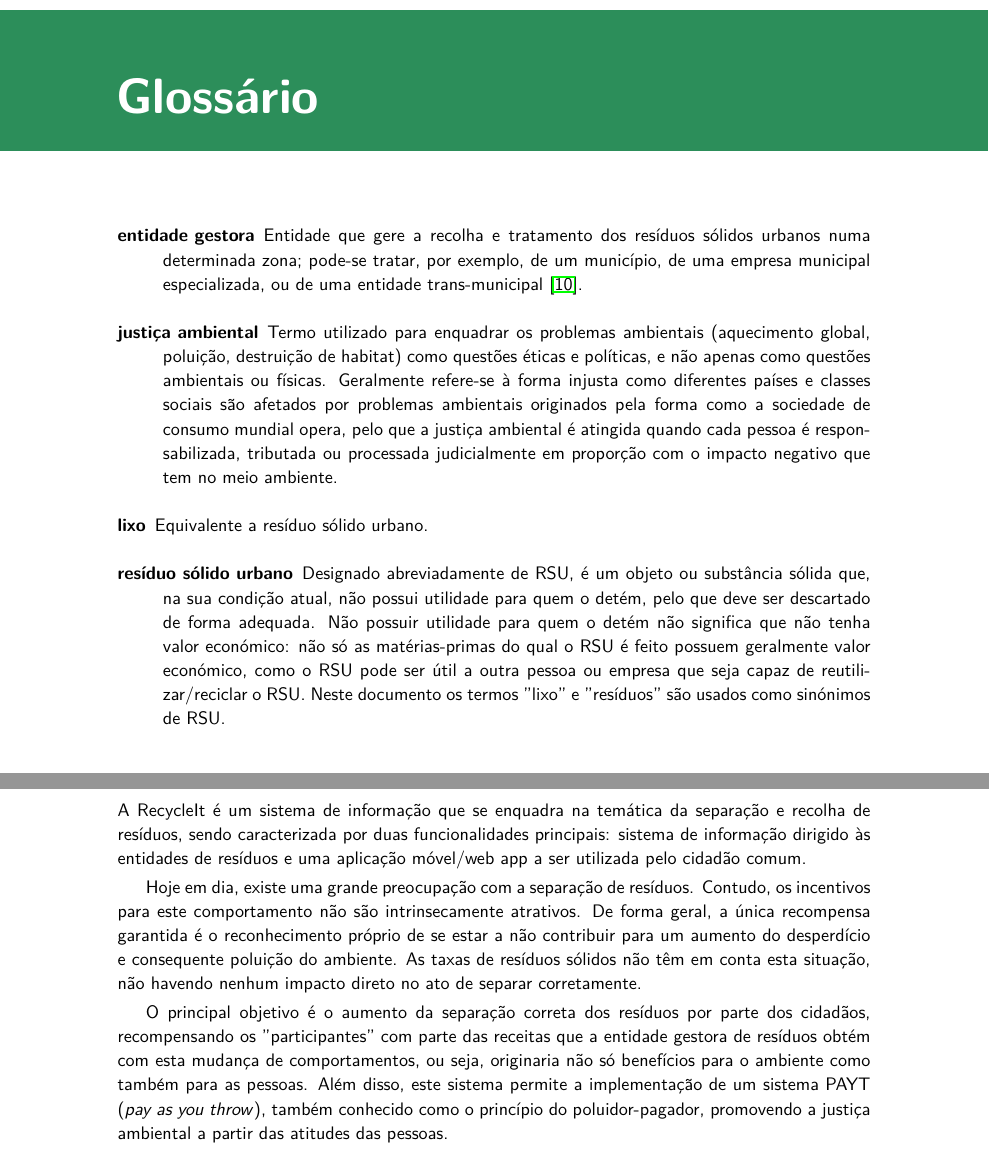
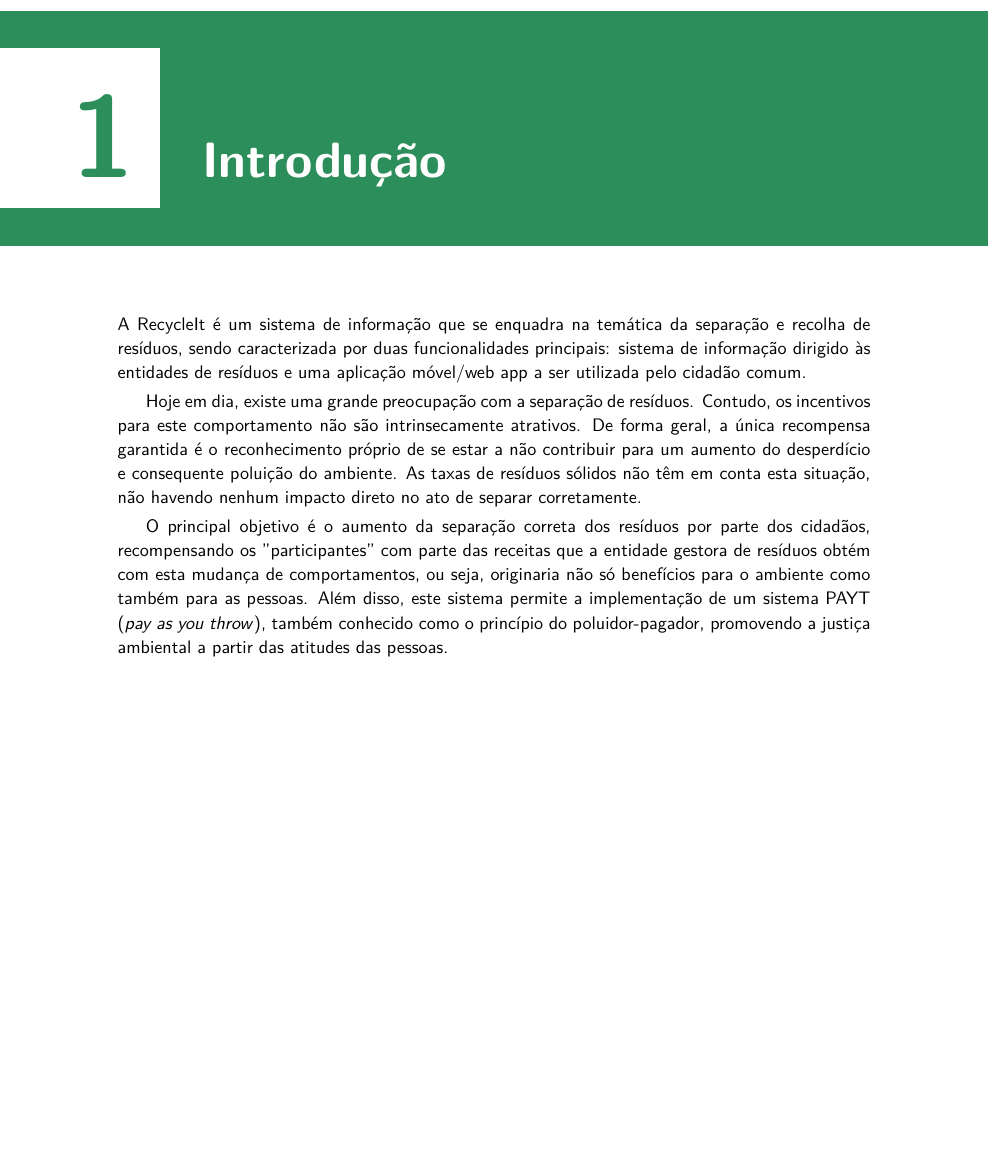
Before and after one commit to dmfrodrigues/feup-ppin-proj, a LaTeX book (report/main.tex): two parts of pages 5 and 6 of 51 before the commit and part of page 5 of 50 after it, the two joined at a grey line, cut at the place of the change, the shorter picture padded with empty space. Compiled offline with pdfLaTeX.

Commit message:
Removed glossary

```diff
--- a/report/main.tex
+++ b/report/main.tex
@@ -20,7 +20,6 @@
 \usepackage{hyperref}
 \usepackage{caption}
 \usepackage{subcaption}
-\usepackage{glossaries}
 \usepackage{titlepic}
 \usepackage{lmodern}
 \renewcommand{\familydefault}{\sfdefault}
@@ -144,24 +143,6 @@
     \end{tabular}
 }
 \date{6 de Junho de 2021}
-
-\makeglossaries
-\newglossaryentry{rsu}{
-    name=resíduo sólido urbano,
-    description={Designado abreviadamente de RSU, é um objeto ou substância sólida que, na sua condição atual, não possui utilidade para quem o detém, pelo que deve ser descartado de forma adequada. Não possuir utilidade para quem o detém não significa que não tenha valor económico: não só as matérias-primas do qual o RSU é feito possuem geralmente valor económico, como o RSU pode ser útil a outra pessoa ou empresa que seja capaz de reutilizar/reciclar o RSU. Neste documento os termos "lixo" e "resíduos" são usados como sinónimos de RSU}
-}
-\newglossaryentry{lixo}{
-    name=lixo,
-    description={Equivalente a resíduo sólido urbano}
-}
-\newglossaryentry{entidade gestora}{
-    name=entidade gestora,
-    description={Entidade que gere a recolha e tratamento dos resíduos sólidos urbanos numa determinada zona; pode-se tratar, por exemplo, de um município, de uma empresa municipal especializada, ou de uma entidade trans-municipal \cite{dl-152d-2017}}
-}
-\newglossaryentry{justica ambiental}{
-    name=justiça ambiental,
-    description={Termo utilizado para enquadrar os problemas ambientais (aquecimento global, poluição, destruição de habitat) como questões éticas e políticas, e não apenas como questões ambientais ou físicas. Geralmente refere-se à forma injusta como diferentes países e classes sociais são afetados por problemas ambientais originados pela forma como a sociedade de consumo mundial opera, pelo que a justiça ambiental é atingida quando cada pessoa é responsabilizada, tributada ou processada judicialmente em proporção com o impacto negativo que tem no meio ambiente}
-}
 
 \usepackage[utf8]{inputenc}
 \usepackage{array, booktabs}
@@ -259,9 +240,6 @@
 \tableofcontents
 }
 
-\printglossaries
-\glsaddallunused
-
 \mainmatter
 
 \chapter{Introdução}
```
